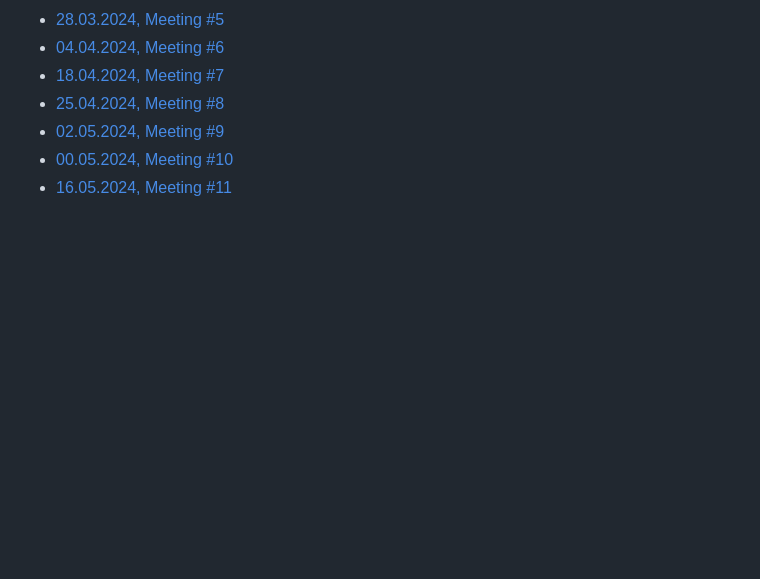
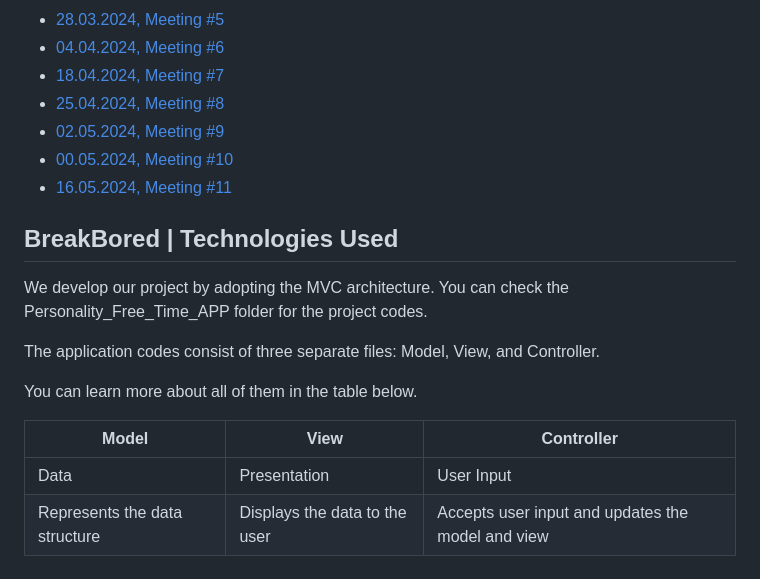
Before and after one commit to EmineSener/BtuSoftwareEngineeringTeam5, a Markdown page: README.md, the part around the change. Drawn GitHub-style; blank space fills up the shorter version.

```diff
--- a/README.md
+++ b/README.md
@@ -182,3 +182,32 @@ Below are all our meetings and their notes so far.
 * [02.05.2024, Meeting #9](https://github.com/EmineSener/BtuSoftwareEngineeringTeam5/blob/main/Meetings/meeting9.md)
 * [00.05.2024, Meeting #10](https://github.com/EmineSener/BtuSoftwareEngineeringTeam5/blob/main/Meetings/meeting10.md)
 * [16.05.2024, Meeting #11](https://github.com/EmineSener/BtuSoftwareEngineeringTeam5/blob/main/Meetings/meeting11.md)
+
+## BreakBored | Technologies Used
+We develop our project by adopting the MVC architecture. You can check the Personality_Free_Time_APP folder for the project codes.
+
+The application codes consist of three separate files: Model, View, and Controller.
+
+You can learn more about all of them in the table below.
+
+<table>
+  <thead>
+    <tr>
+      <th>Model</th>
+      <th>View</th>
+      <th>Controller</th>
+    </tr>
+  </thead>
+  <tbody>
+    <tr>
+      <td>Data</td>
+      <td>Presentation</td>
+      <td>User Input</td>
+    </tr>
+    <tr>
+      <td>Represents the data structure</td>
+      <td>Displays the data to the user</td>
+      <td>Accepts user input and updates the model and view</td>
+    </tr>
+  </tbody>
+</table>
```
